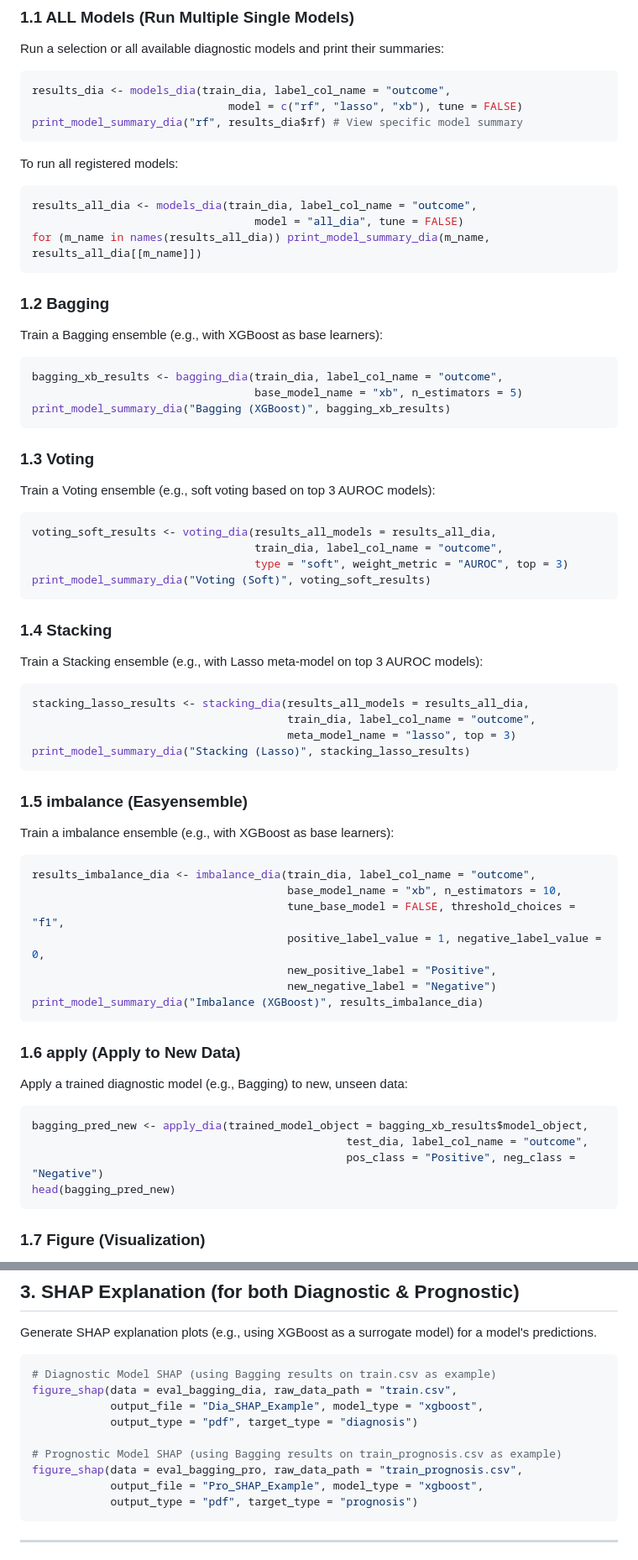
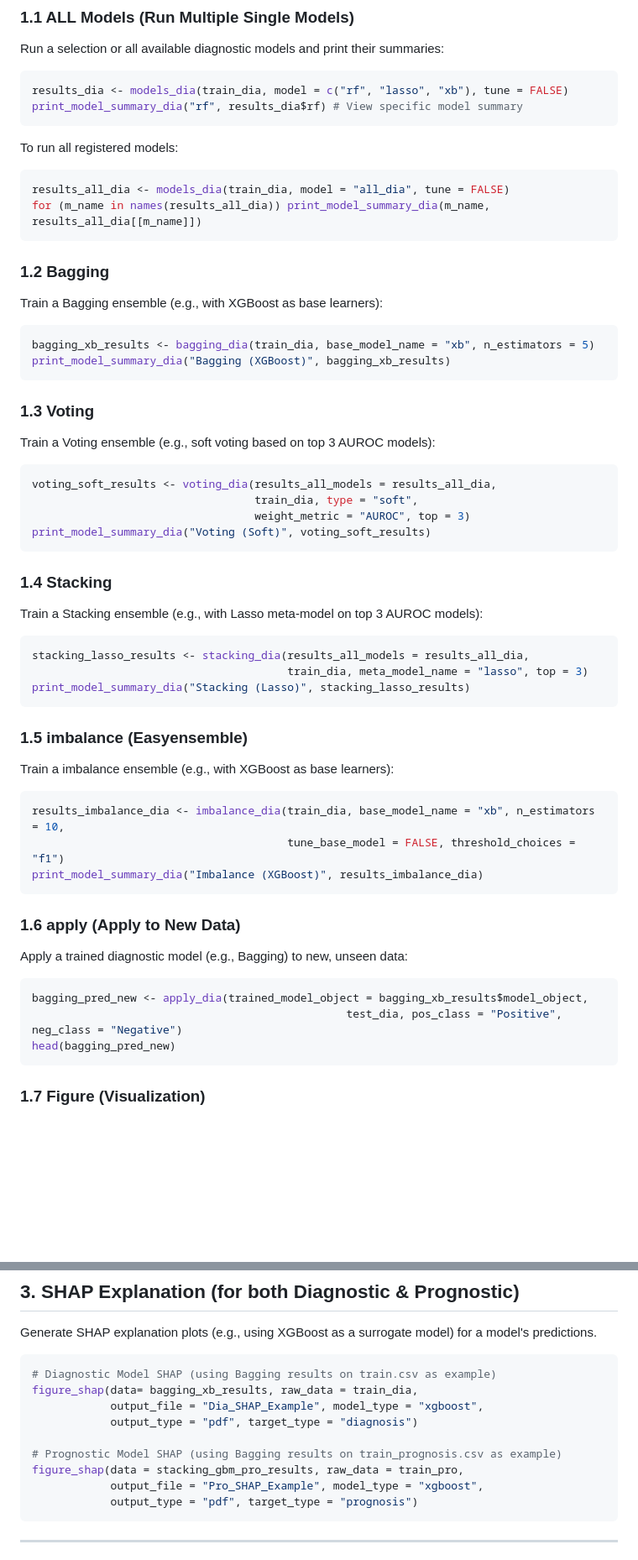
Before and after one commit to XIAOJIE0519/E2E, a Markdown page: README.md, 2 parts joined by grey strips. Shown at 84% size. Drawn GitHub-style; blank space fills up the shorter version.

````diff
--- a/README.md
+++ b/README.md
@@ -61,16 +61,14 @@ initialize_modeling_system_dia()
 Run a selection or all available diagnostic models and print their summaries:
 
 ```R
-results_dia <- models_dia(train_dia, label_col_name = "outcome",
-                              model = c("rf", "lasso", "xb"), tune = FALSE)
+results_dia <- models_dia(train_dia, model = c("rf", "lasso", "xb"), tune = FALSE)
 print_model_summary_dia("rf", results_dia$rf) # View specific model summary
 ```
 
 To run all registered models:
 
 ```R
-results_all_dia <- models_dia(train_dia, label_col_name = "outcome",
-                                  model = "all_dia", tune = FALSE)
+results_all_dia <- models_dia(train_dia, model = "all_dia", tune = FALSE)
 for (m_name in names(results_all_dia)) print_model_summary_dia(m_name, results_all_dia[[m_name]])
 ```
 
@@ -79,8 +77,7 @@ for (m_name in names(results_all_dia)) print_model_summary_dia(m_name, results_a
 Train a Bagging ensemble (e.g., with XGBoost as base learners):
 
 ```R
-bagging_xb_results <- bagging_dia(train_dia, label_col_name = "outcome",
-                                  base_model_name = "xb", n_estimators = 5)
+bagging_xb_results <- bagging_dia(train_dia, base_model_name = "xb", n_estimators = 5)
 print_model_summary_dia("Bagging (XGBoost)", bagging_xb_results)
 ```
 
@@ -90,8 +87,8 @@ Train a Voting ensemble (e.g., soft voting based on top 3 AUROC models):
 
 ```R
 voting_soft_results <- voting_dia(results_all_models = results_all_dia,
-                                  train_dia, label_col_name = "outcome",
-                                  type = "soft", weight_metric = "AUROC", top = 3)
+                                  train_dia, type = "soft",
+                                  weight_metric = "AUROC", top = 3)
 print_model_summary_dia("Voting (Soft)", voting_soft_results)
 ```
 
@@ -101,8 +98,7 @@ Train a Stacking ensemble (e.g., with Lasso meta-model on top 3 AUROC models):
 
 ```R
 stacking_lasso_results <- stacking_dia(results_all_models = results_all_dia,
-                                       train_dia, label_col_name = "outcome",
-                                       meta_model_name = "lasso", top = 3)
+                                       train_dia, meta_model_name = "lasso", top = 3)
 print_model_summary_dia("Stacking (Lasso)", stacking_lasso_results)
 ```
 
@@ -111,12 +107,8 @@ print_model_summary_dia("Stacking (Lasso)", stacking_lasso_results)
 Train a imbalance ensemble (e.g., with XGBoost as base learners):
 
 ```R
-results_imbalance_dia <- imbalance_dia(train_dia, label_col_name = "outcome",
-                                       base_model_name = "xb", n_estimators = 10,
-                                       tune_base_model = FALSE, threshold_choices = "f1",
-                                       positive_label_value = 1, negative_label_value = 0,
-                                       new_positive_label = "Positive",
-                                       new_negative_label = "Negative")
+results_imbalance_dia <- imbalance_dia(train_dia, base_model_name = "xb", n_estimators = 10,
+                                       tune_base_model = FALSE, threshold_choices = "f1")
 print_model_summary_dia("Imbalance (XGBoost)", results_imbalance_dia)
 ```
 
@@ -126,8 +118,7 @@ Apply a trained diagnostic model (e.g., Bagging) to new, unseen data:
 
 ```R
 bagging_pred_new <- apply_dia(trained_model_object = bagging_xb_results$model_object,
-                                                test_dia, label_col_name = "outcome",
-                                                pos_class = "Positive", neg_class = "Negative")
+                                                test_dia, pos_class = "Positive", neg_class = "Negative")
 head(bagging_pred_new)
 ```
 
@@ -250,12 +234,12 @@ Generate SHAP explanation plots (e.g., using XGBoost as a surrogate model) for a
 
 ```R
 # Diagnostic Model SHAP (using Bagging results on train.csv as example)
-figure_shap(data = eval_bagging_dia, raw_data_path = "train.csv",
+figure_shap(data= bagging_xb_results, raw_data = train_dia,
             output_file = "Dia_SHAP_Example", model_type = "xgboost",
             output_type = "pdf", target_type = "diagnosis")
 
 # Prognostic Model SHAP (using Bagging results on train_prognosis.csv as example)
-figure_shap(data = eval_bagging_pro, raw_data_path = "train_prognosis.csv",
+figure_shap(data = stacking_gbm_pro_results, raw_data = train_pro,
             output_file = "Pro_SHAP_Example", model_type = "xgboost",
             output_type = "pdf", target_type = "prognosis")
 ```
````
Also changed, not shown: other parts of README.md (+3 -10 lines).
